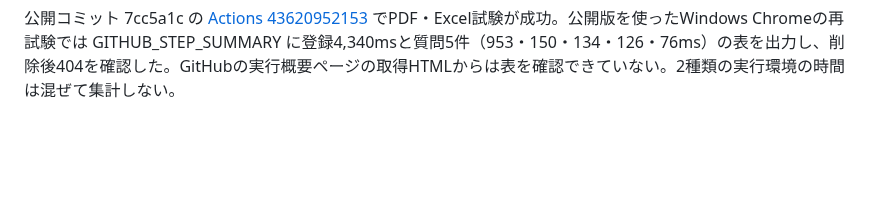
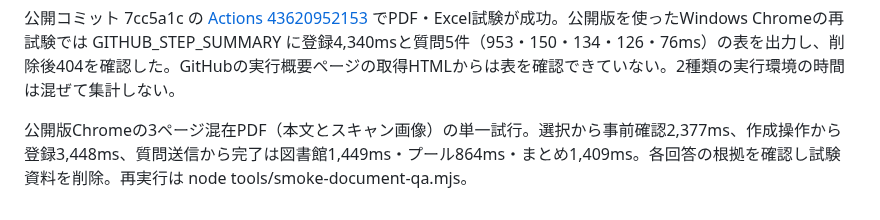
Before and after one commit to hiroakiaa/tsuyaku-kun, a Markdown page: docs/document-qa-verification.md, the part around the change. GitHub-like rendering; blank space fills up the shorter version.

Commit message:
Record mixed PDF timing baseline

```diff
--- a/docs/document-qa-verification.md
+++ b/docs/document-qa-verification.md
@@ -85,3 +85,5 @@ R7要項の給食費を本番の全文・検索方式で各3回、順序を交
 合成Excel（4シート、6,958バイト）の公開版Chrome計測。作成ボタンの操作直前から登録URLが入力欄に入るまで4,534ms。ファイル選択と事前のシート数確認は測定外。5問の表示時間は959・135・137・127・146msで、削除はHTTP 200。単一試行。計測を含む試験は 15ec5db の node tools/smoke-document-qa-tables.mjs。
 
 公開コミット 7cc5a1c の [Actions 43620952153](https://github.com/hiroakiaa/tsuyaku-kun/actions/runs/43620952153) でPDF・Excel試験が成功。公開版を使ったWindows Chromeの再試験では GITHUB_STEP_SUMMARY に登録4,340msと質問5件（953・150・134・126・76ms）の表を出力し、削除後404を確認した。GitHubの実行概要ページの取得HTMLからは表を確認できていない。2種類の実行環境の時間は混ぜて集計しない。
+
+公開版Chromeの3ページ混在PDF（本文とスキャン画像）の単一試行。選択から事前確認2,377ms、作成操作から登録3,448ms、質問送信から完了は図書館1,449ms・プール864ms・まとめ1,409ms。各回答の根拠を確認し試験資料を削除。再実行は node tools/smoke-document-qa.mjs。
```
